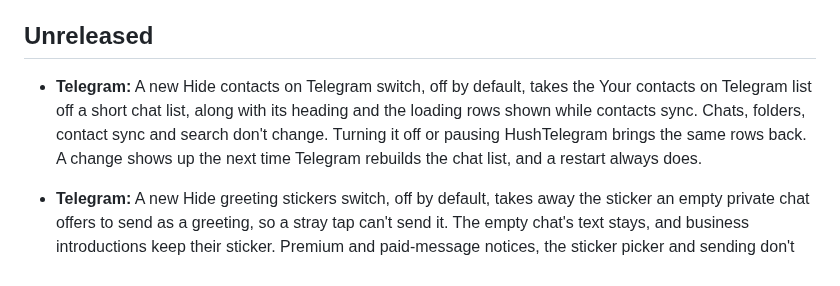
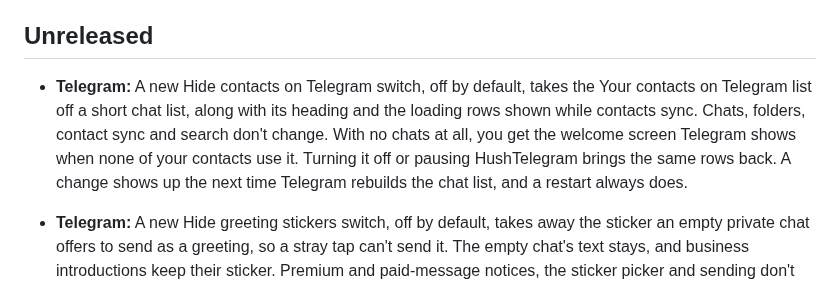
Before and after one commit to SysAdminDoc/HushTelegram, a Markdown page: CHANGELOG.md, the part around the change. Drawn GitHub-style.

```diff
--- a/CHANGELOG.md
+++ b/CHANGELOG.md
@@ -4,7 +4,7 @@ Every HushTelegram release, newest first.
 
 ## Unreleased
 
-* **Telegram:** A new Hide contacts on Telegram switch, off by default, takes the Your contacts on Telegram list off a short chat list, along with its heading and the loading rows shown while contacts sync. Chats, folders, contact sync and search don't change. Turning it off or pausing HushTelegram brings the same rows back. A change shows up the next time Telegram rebuilds the chat list, and a restart always does.
+* **Telegram:** A new Hide contacts on Telegram switch, off by default, takes the Your contacts on Telegram list off a short chat list, along with its heading and the loading rows shown while contacts sync. Chats, folders, contact sync and search don't change. With no chats at all, you get the welcome screen Telegram shows when none of your contacts use it. Turning it off or pausing HushTelegram brings the same rows back. A change shows up the next time Telegram rebuilds the chat list, and a restart always does.
 * **Telegram:** A new Hide greeting stickers switch, off by default, takes away the sticker an empty private chat offers to send as a greeting, so a stray tap can't send it. The empty chat's text stays, and business introductions keep their sticker. Premium and paid-message notices, the sticker picker and sending don't change.
 * **Telegram:** Disable pull to next channel has a second switch, Stop pull to next topic, off by default. With it on, pulling up at the bottom of a forum topic only scrolls instead of opening the next topic. Each switch covers only its own pull, and a switch flipped mid-drag counts when you let go.
 
```
Also changed, not shown: README.md (+1 -1 lines), assets/settings-channel-pull.png.
